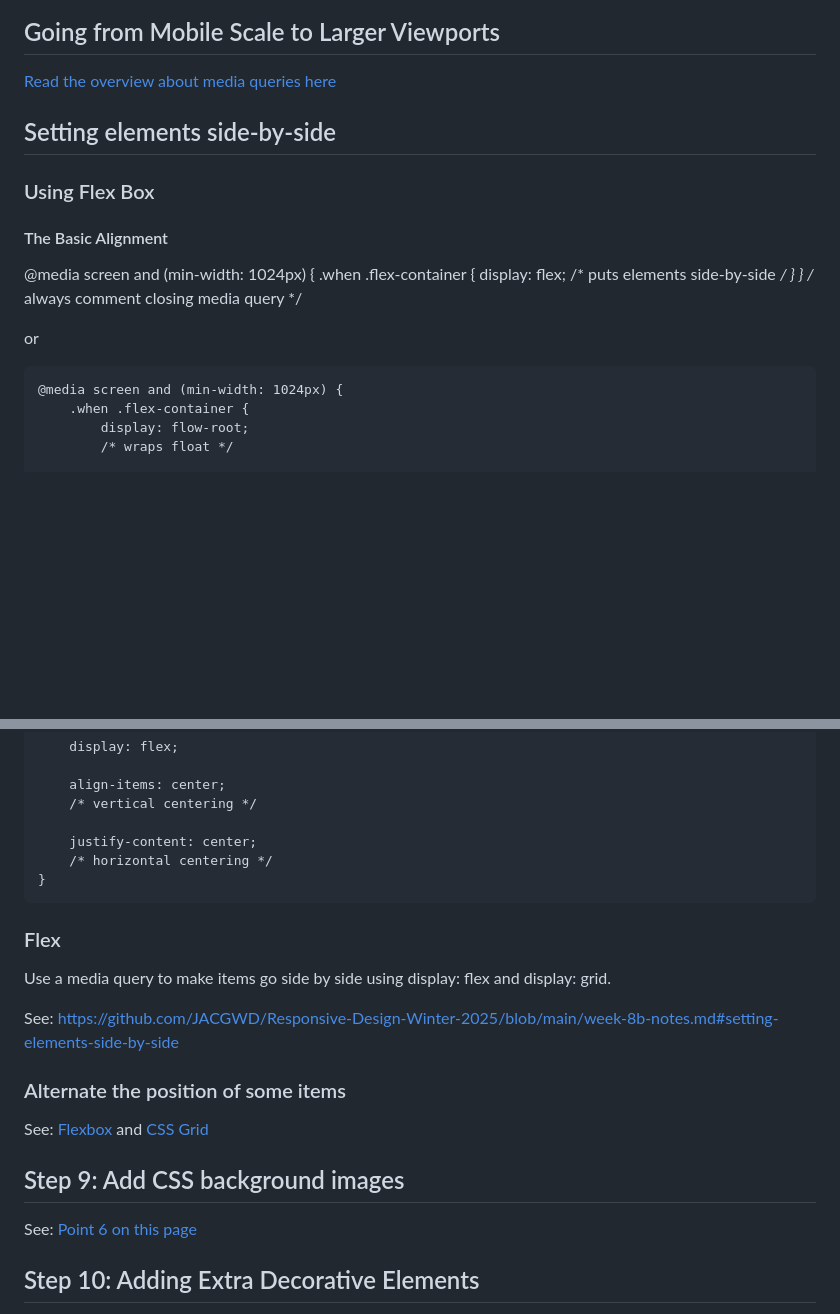
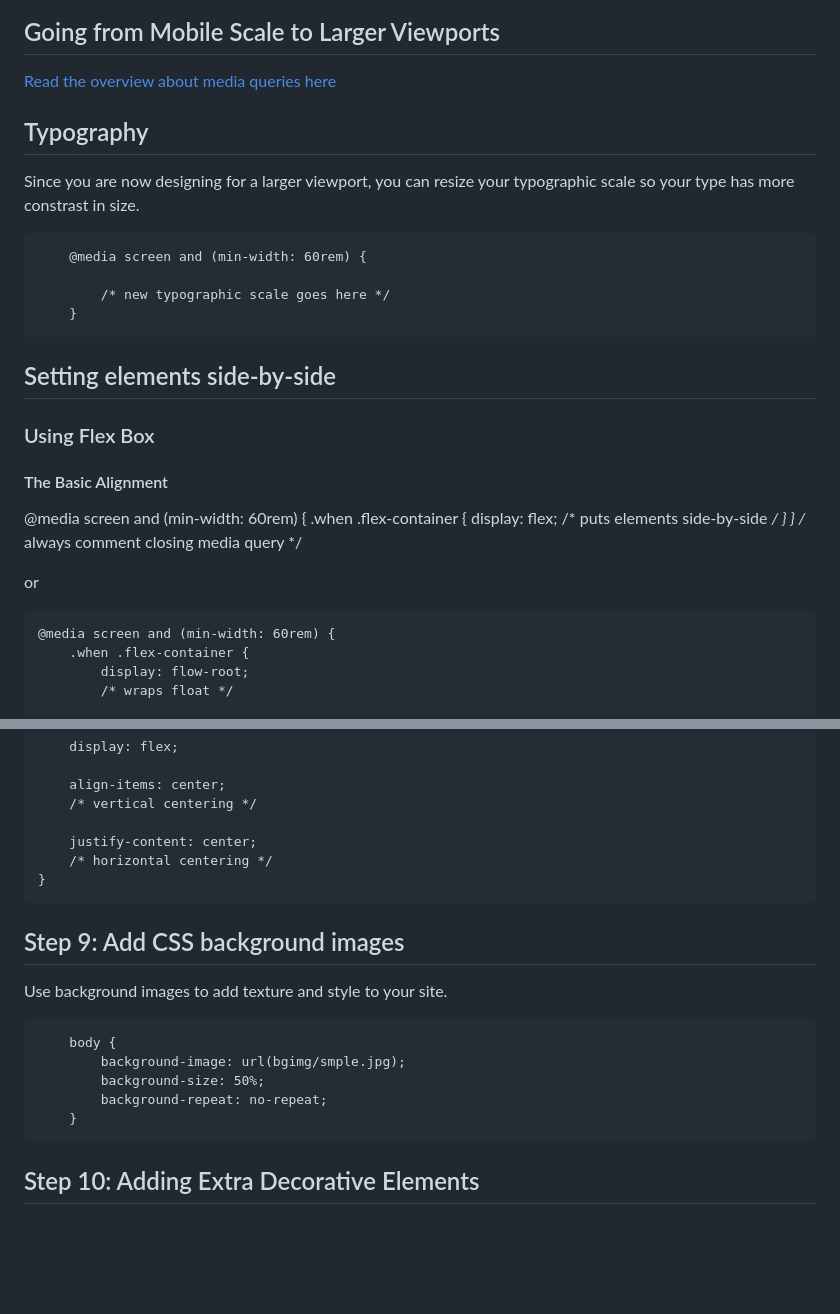
Before and after one commit to JACGWD/Responsive-Design, a Markdown page: bioblitz/instructions-3-desktop.md, 2 parts joined by grey strips. Rendered like a GitHub page; blank space fills up the shorter version.

```diff
--- a/bioblitz/instructions-3-desktop.md
+++ b/bioblitz/instructions-3-desktop.md
@@ -5,6 +5,14 @@
 
 [Read the overview about media queries here](./media-queries.md)
 
+## Typography
+
+Since you are now designing for a larger viewport, you can resize your typographic scale so your type has more constrast in size.
+
+        @media screen and (min-width: 60rem) {
+
+            /* new typographic scale goes here */
+        }
 
 ## Setting elements side-by-side
 
@@ -12,7 +20,7 @@
 
 #### The Basic Alignment
 
-   @media screen and (min-width: 1024px) {
+   @media screen and (min-width: 60rem) {
     .when .flex-container {
         display: flex;
         /* puts elements side-by-side */
@@ -21,7 +29,7 @@
 
 or
 
-    @media screen and (min-width: 1024px) {
+    @media screen and (min-width: 60rem) {
         .when .flex-container {
             display: flow-root;
             /* wraps float */
@@ -130,19 +138,15 @@ When you have a **single line of text**, you can vertically center it using a li
     }
 
 
-### Flex
-
-Use a media query to make items go side by side using display: flex and display: grid.
-
-See: [https://github.com/JACGWD/Responsive-Design-Winter-2025/blob/main/week-8b-notes.md#setting-elements-side-by-side](https://github.com/JACGWD/Responsive-Design-Winter-2025/blob/main/week-8b-notes.md#setting-elements-side-by-side)
-
-### Alternate the position of some items
-
-See: [Flexbox](https://github.com/JACGWD/Responsive-Design-Winter-2025/blob/main/week-8b-notes.md#switching-the-items-order) and [CSS Grid](https://github.com/JACGWD/Responsive-Design-Winter-2025/blob/main/week-8b-notes.md#switching-the-items-order-1)
-
 ## Step 9: Add CSS background images
 
-See: [Point 6 on this page](https://github.com/JACGWD/Responsive-Design-Winter-2025/blob/main/week-8-notes.md)
+Use background images to add texture and style to your site.
+
+        body {
+            background-image: url(bgimg/smple.jpg);
+            background-size: 50%;
+            background-repeat: no-repeat;
+        }
 
 
 ## Step 10: Adding Extra Decorative Elements
```
